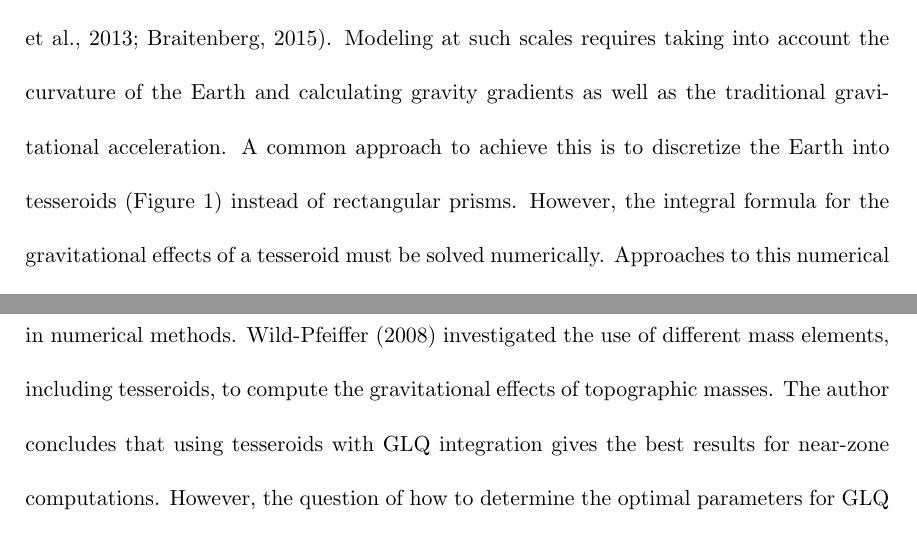
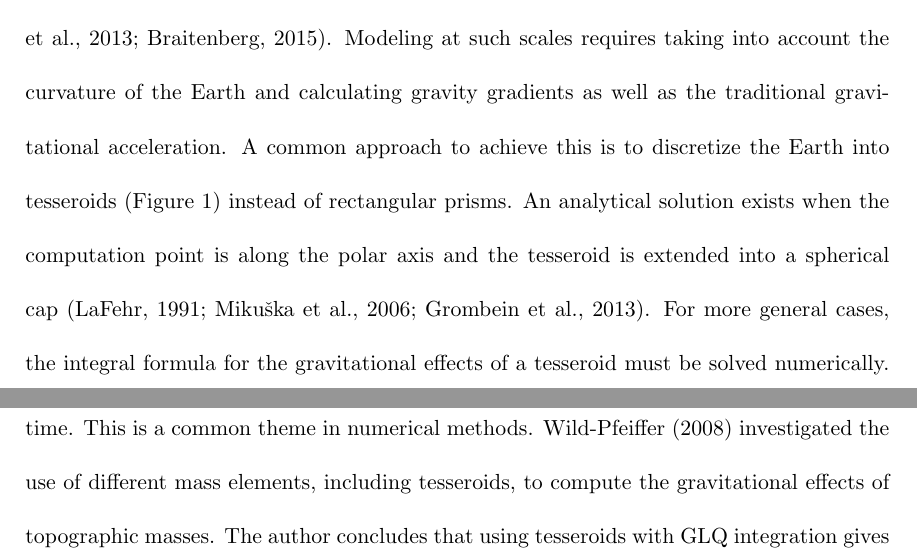
Before and after one commit to pinga-lab/paper-tesseroids, a LaTeX document (manuscript.tex): two parts of page 3 of 32, joined at a grey line, cut so that both start at the same text. Compiled offline with pdfLaTeX.

Commit message:
Talk about analytical solutions in intro
Before saying that need to solve numerically, say that there are
analytical in special cases of a spherical cap

```diff
--- a/manuscript.tex
+++ b/manuscript.tex
@@ -93,7 +93,11 @@ gravitational acceleration.
 A common approach to achieve this is
 to discretize the Earth into tesseroids (Figure~\ref{fig:tesseroid})
 instead of rectangular prisms.
-However, the integral formula for the gravitational effects of a tesseroid
+An analytical solution exists when the computation point is along
+the polar axis and the tesseroid is extended into a spherical cap
+\citep{Lafehr1991, Mikuska2006, Grombein2013}.
+For more general cases,
+the integral formula for the gravitational effects of a tesseroid
 must be solved numerically.
 Approaches to this numerical integration include
 Taylor series expansion \citep{Heck2007, Grombein2013}
```
